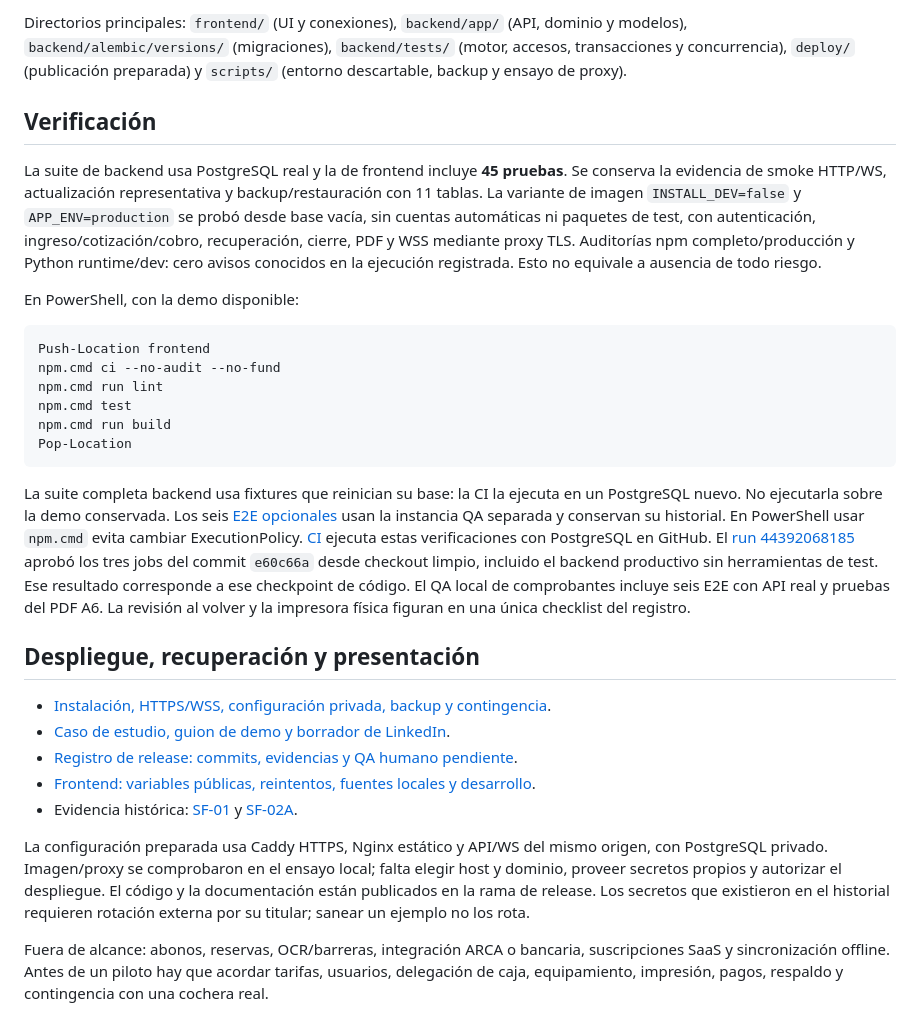
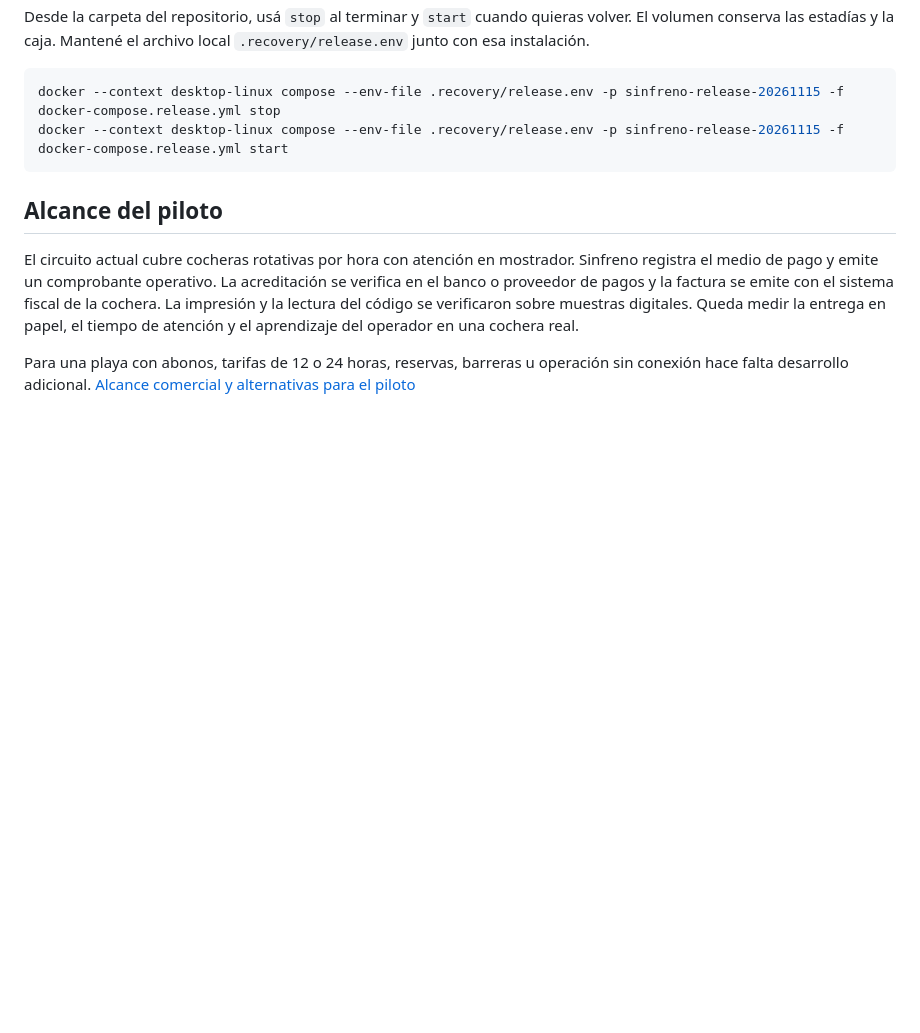
Before and after one commit to juann-ign/sinfreno-Parking-Central-SaaS, a Markdown page: README.md, the part around one of its changes. GitHub-like rendering; folded sections open; blank space fills up the shorter version.

````diff
--- a/README.md
+++ b/README.md
@@ -122,59 +87,14 @@ explícitos. Ningún arranque crea una cuenta privilegiada de demo.
-Directorios principales: `frontend/` (UI y conexiones), `backend/app/` (API,
-dominio y modelos), `backend/alembic/versions/` (migraciones), `backend/tests/`
-(motor, accesos, transacciones y concurrencia), `deploy/` (publicación preparada)
-y `scripts/` (entorno descartable, backup y ensayo de proxy).
-
-## Verificación
-
-La suite de backend usa PostgreSQL real y la de frontend incluye **45 pruebas**.
-Se conserva la evidencia
-de smoke HTTP/WS, actualización representativa y backup/restauración con 11 tablas.
-La variante de imagen `INSTALL_DEV=false` y `APP_ENV=production` se probó desde
-base vacía, sin cuentas automáticas ni paquetes de test, con autenticación,
-ingreso/cotización/cobro, recuperación, cierre, PDF y WSS mediante proxy TLS.
-Auditorías npm completo/producción y Python runtime/dev: cero avisos
-conocidos en la ejecución registrada. Esto no equivale a ausencia de todo riesgo.
-
-En PowerShell, con la demo disponible:
+Desde la carpeta del repositorio, usá `stop` al terminar y `start` cuando quieras volver. El volumen conserva las estadías y la caja. Mantené el archivo local `.recovery/release.env` junto con esa instalación.
 
 ```powershell
-Push-Location frontend
-npm.cmd ci --no-audit --no-fund
-npm.cmd run lint
-npm.cmd test
-npm.cmd run build
-Pop-Location
+docker --context desktop-linux compose --env-file .recovery/release.env -p sinfreno-release-20261115 -f docker-compose.release.yml stop
+docker --context desktop-linux compose --env-file .recovery/release.env -p sinfreno-release-20261115 -f docker-compose.release.yml start
 ```
 
-La suite completa backend usa fixtures que reinician su base: la CI la ejecuta
-en un PostgreSQL nuevo. No ejecutarla sobre la demo conservada. Los seis
-[E2E opcionales](frontend/README.md#e2e-opcionales-con-backend-real) usan la
-instancia QA separada y conservan su historial. En PowerShell usar `npm.cmd` evita cambiar
-ExecutionPolicy. [CI](.github/workflows/quality.yml) ejecuta estas verificaciones
-con PostgreSQL en GitHub. El [run 44392068185](https://github.com/juann-ign/sinfreno-Parking-Central-SaaS/actions/runs/44392068185)
-aprobó los tres jobs del commit `e60c66a` desde checkout limpio, incluido el
-backend productivo sin herramientas de test. Ese resultado corresponde a ese
-checkpoint de código. El QA local de comprobantes incluye seis E2E con API real
-y pruebas del PDF A6. La revisión al volver y la impresora física figuran en una única
-checklist del registro.
+</details>
 
-## Despliegue, recuperación y presentación
+## Alcance del piloto
 
-- [Instalación, HTTPS/WSS, configuración privada, backup y contingencia](docs/deployment.md).
-- [Caso de estudio, guion de demo y borrador de LinkedIn](docs/portfolio.md).
-- [Registro de release: commits, evidencias y QA humano pendiente](docs/recovery/RELEASE_2026-11-15.md).
-- [Frontend: variables públicas, reintentos, fuentes locales y desarrollo](frontend/README.md).
-- Evidencia histórica: [SF-01](docs/recovery/01-entorno.md) y
-  [SF-02A](docs/recovery/02a-accesos.md).
+El circuito actual cubre cocheras rotativas por hora con atención en mostrador. Sinfreno registra el medio de pago y emite un comprobante operativo. La acreditación se verifica en el banco o proveedor de pagos y la factura se emite con el sistema fiscal de la cochera. La impresión y la lectura del código se verificaron sobre muestras digitales. Queda medir la entrega en papel, el tiempo de atención y el aprendizaje del operador en una cochera real.
 
-La configuración preparada usa Caddy HTTPS, Nginx estático y API/WS del mismo
-origen, con PostgreSQL privado. Imagen/proxy se comprobaron en el ensayo local;
-falta elegir host y dominio, proveer secretos propios y autorizar el despliegue.
-El código y la documentación están publicados en la rama de release. Los secretos que
-existieron en el historial requieren rotación externa por su titular; sanear un
-ejemplo no los rota.
-
-Fuera de alcance: abonos, reservas, OCR/barreras, integración ARCA o bancaria,
-suscripciones SaaS y sincronización offline. Antes de un piloto hay que acordar
-tarifas, usuarios, delegación de caja, equipamiento, impresión, pagos, respaldo y
-contingencia con una cochera real.
+Para una playa con abonos, tarifas de 12 o 24 horas, reservas, barreras u operación sin conexión hace falta desarrollo adicional. [Alcance comercial y alternativas para el piloto](docs/comprobantes-la-plata.md#cómo-decidir-el-siguiente-desarrollo)
````
Also changed, not shown: other parts of README.md (+67 -102 lines), docs/portfolio/screenshots/mostrador-operador.png (added).
